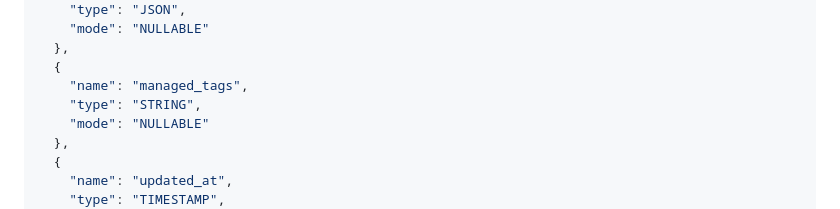
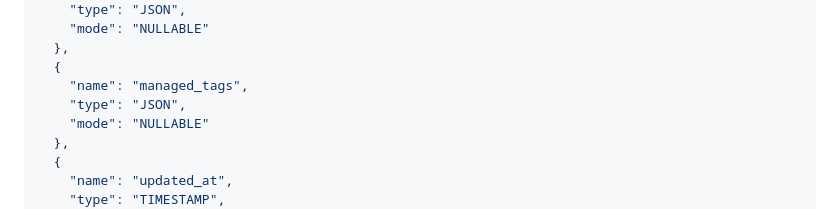
Before and after one commit to rovalinks/platform-metadata, a Markdown page: docs/new-manual-deployment.md, the part around the change. Drawn GitHub-style.

Commit message:
Change managed_tags type from STRING to JSON

```diff
--- a/docs/new-manual-deployment.md
+++ b/docs/new-manual-deployment.md
@@ -1346,7 +1346,7 @@ create_table "label_ownership" "resource_name" <<'EOF'
   },
   {
     "name": "managed_tags",
-    "type": "STRING",
+    "type": "JSON",
     "mode": "NULLABLE"
   },
   {
```
